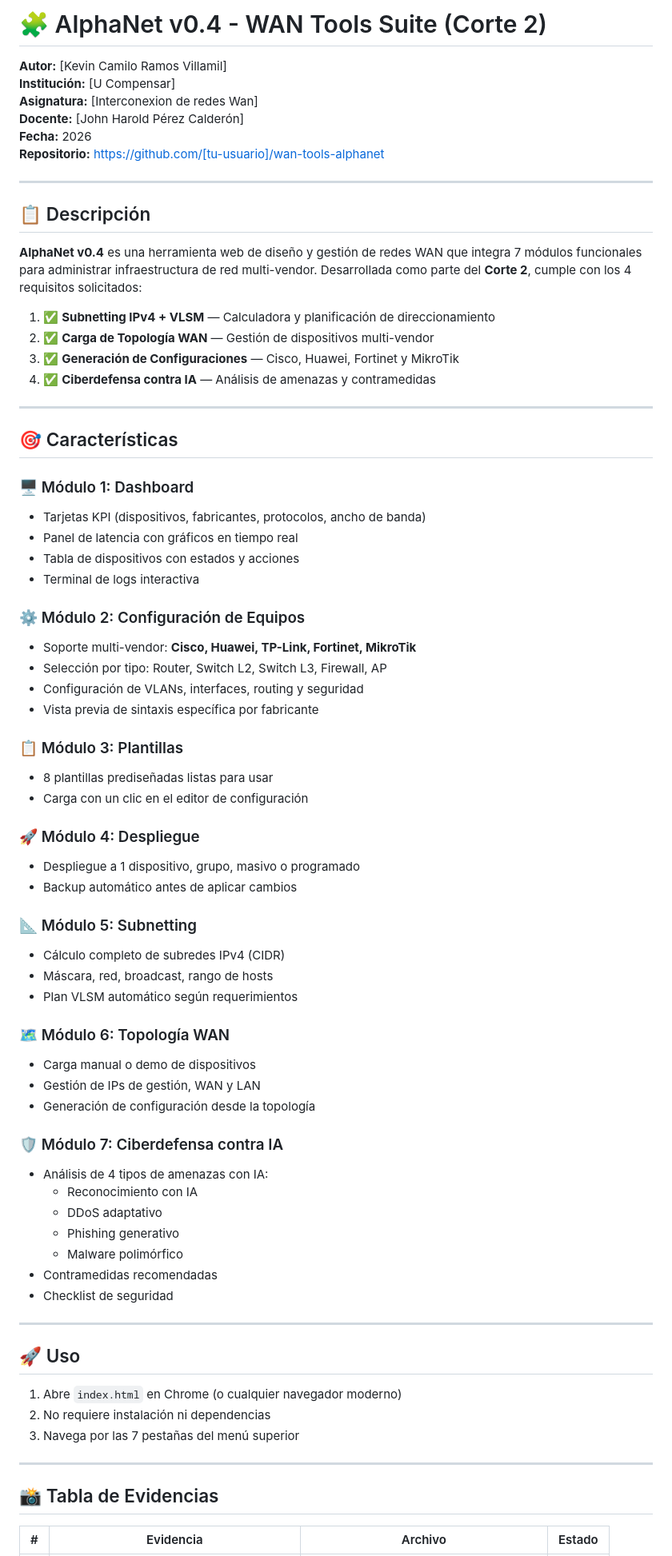
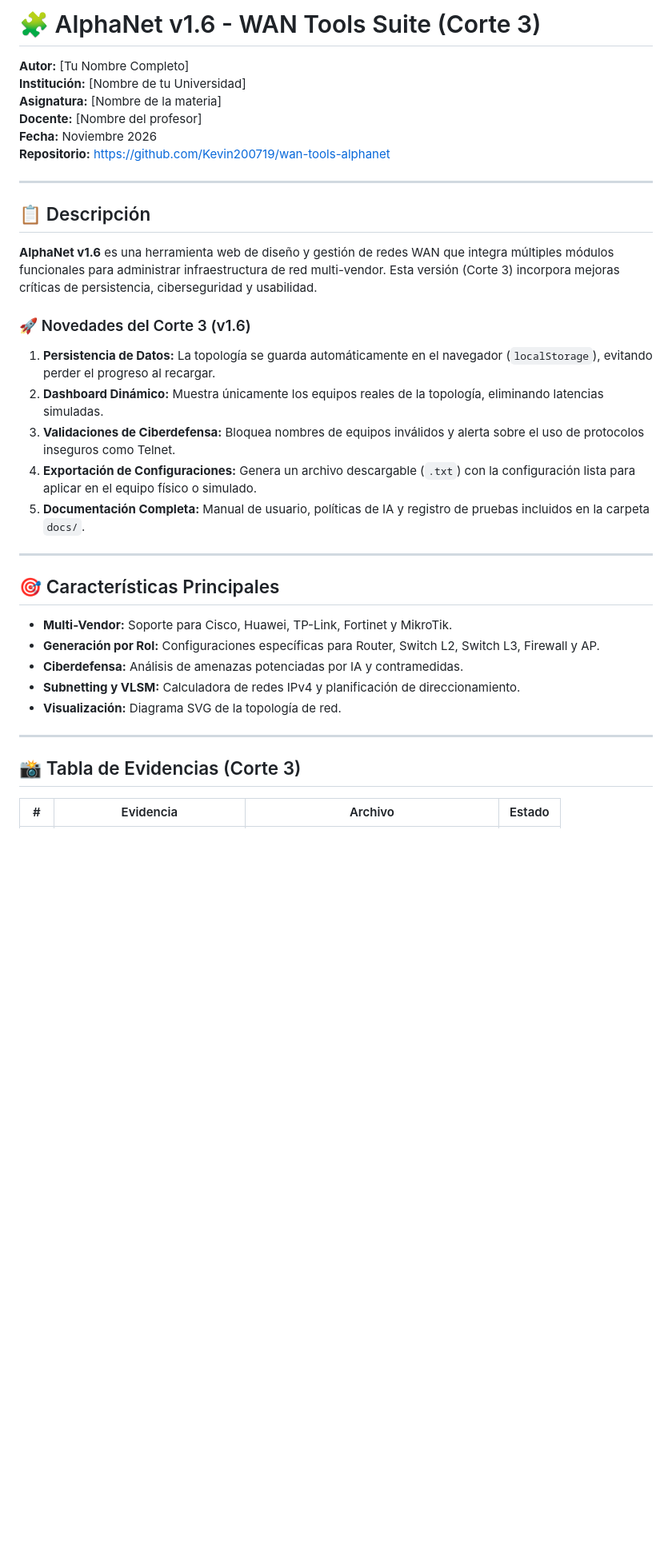
Before and after one commit to Kevin200719/wan-tools-alphanet, a Markdown page: README.md, the part around one of its changes. Shown at 80% size. Rendered like a GitHub page; blank space fills up the shorter version.

Commit message:
docs: actualizar README a la version 1.6 y agregar tabla de evidencias del corte 3

```diff
--- a/README.md
+++ b/README.md
@@ -1,77 +1,38 @@
-# 🧩 AlphaNet v0.4 - WAN Tools Suite (Corte 2)
+# 🧩 AlphaNet v1.6 - WAN Tools Suite (Corte 3)
 
-**Autor:** [Kevin Camilo Ramos Villamil]
-**Institución:** [U Compensar]
-**Asignatura:** [Interconexion de redes Wan]
-**Docente:** [John Harold Pérez Calderón]
-**Fecha:** 2026
-**Repositorio:** https://github.com/[tu-usuario]/wan-tools-alphanet
+**Autor:** [Tu Nombre Completo]
+**Institución:** [Nombre de tu Universidad]
+**Asignatura:** [Nombre de la materia]
+**Docente:** [Nombre del profesor]
+**Fecha:** Noviembre 2026
+**Repositorio:** https://github.com/Kevin200719/wan-tools-alphanet
 
 ---
 
 ## 📋 Descripción
 
-**AlphaNet v0.4** es una herramienta web de diseño y gestión de redes WAN que integra 7 módulos funcionales para administrar infraestructura de red multi-vendor. Desarrollada como parte del **Corte 2**, cumple con los 4 requisitos solicitados:
+**AlphaNet v1.6** es una herramienta web de diseño y gestión de redes WAN que integra múltiples módulos funcionales para administrar infraestructura de red multi-vendor. Esta versión (Corte 3) incorpora mejoras críticas de persistencia, ciberseguridad y usabilidad.
 
-1. ✅ **Subnetting IPv4 + VLSM** — Calculadora y planificación de direccionamiento
-2. ✅ **Carga de Topología WAN** — Gestión de dispositivos multi-vendor
-3. ✅ **Generación de Configuraciones** — Cisco, Huawei, Fortinet y MikroTik
-4. ✅ **Ciberdefensa contra IA** — Análisis de amenazas y contramedidas
+### 🚀 Novedades del Corte 3 (v1.6)
+1. **Persistencia de Datos:** La topología se guarda automáticamente en el navegador (`localStorage`), evitando perder el progreso al recargar.
+2. **Dashboard Dinámico:** Muestra únicamente los equipos reales de la topología, eliminando latencias simuladas.
+3. **Validaciones de Ciberdefensa:** Bloquea nombres de equipos inválidos y alerta sobre el uso de protocolos inseguros como Telnet.
+4. **Exportación de Configuraciones:** Genera un archivo descargable (`.txt`) con la configuración lista para aplicar en el equipo físico o simulado.
+5. **Documentación Completa:** Manual de usuario, políticas de IA y registro de pruebas incluidos en la carpeta `docs/`.
 
 ---
 
-## 🎯 Características
+## 🎯 Características Principales
 
-### 🖥️ Módulo 1: Dashboard
-- Tarjetas KPI (dispositivos, fabricantes, protocolos, ancho de banda)
-- Panel de latencia con gráficos en tiempo real
-- Tabla de dispositivos con estados y acciones
-- Terminal de logs interactiva
-
-### ⚙️ Módulo 2: Configuración de Equipos
-- Soporte multi-vendor: **Cisco, Huawei, TP-Link, Fortinet, MikroTik**
-- Selección por tipo: Router, Switch L2, Switch L3, Firewall, AP
-- Configuración de VLANs, interfaces, routing y seguridad
-- Vista previa de sintaxis específica por fabricante
-
-### 📋 Módulo 3: Plantillas
-- 8 plantillas prediseñadas listas para usar
-- Carga con un clic en el editor de configuración
-
-### 🚀 Módulo 4: Despliegue
-- Despliegue a 1 dispositivo, grupo, masivo o programado
-- Backup automático antes de aplicar cambios
-
-### 📐 Módulo 5: Subnetting
-- Cálculo completo de subredes IPv4 (CIDR)
-- Máscara, red, broadcast, rango de hosts
-- Plan VLSM automático según requerimientos
-
-### 🗺️ Módulo 6: Topología WAN
-- Carga manual o demo de dispositivos
-- Gestión de IPs de gestión, WAN y LAN
-- Generación de configuración desde la topología
-
-### 🛡️ Módulo 7: Ciberdefensa contra IA
-- Análisis de 4 tipos de amenazas con IA:
-  - Reconocimiento con IA
-  - DDoS adaptativo
-  - Phishing generativo
-  - Malware polimórfico
-- Contramedidas recomendadas
-- Checklist de seguridad
+- **Multi-Vendor:** Soporte para Cisco, Huawei, TP-Link, Fortinet y MikroTik.
+- **Generación por Rol:** Configuraciones específicas para Router, Switch L2, Switch L3, Firewall y AP.
+- **Ciberdefensa:** Análisis de amenazas potenciadas por IA y contramedidas.
+- **Subnetting y VLSM:** Calculadora de redes IPv4 y planificación de direccionamiento.
+- **Visualización:** Diagrama SVG de la topología de red.
 
 ---
 
-## 🚀 Uso
-
-1. Abre `index.html` en Chrome (o cualquier navegador moderno)
-2. No requiere instalación ni dependencias
-3. Navega por las 7 pestañas del menú superior
-
----
-
-## 📸 Tabla de Evidencias
+## 📸 Tabla de Evidencias (Corte 3)
 
 | # | Evidencia | Archivo | Estado |
 |---|-----------|---------|--------|
```
Also changed, not shown: other parts of README.md (+32 -37 lines).
